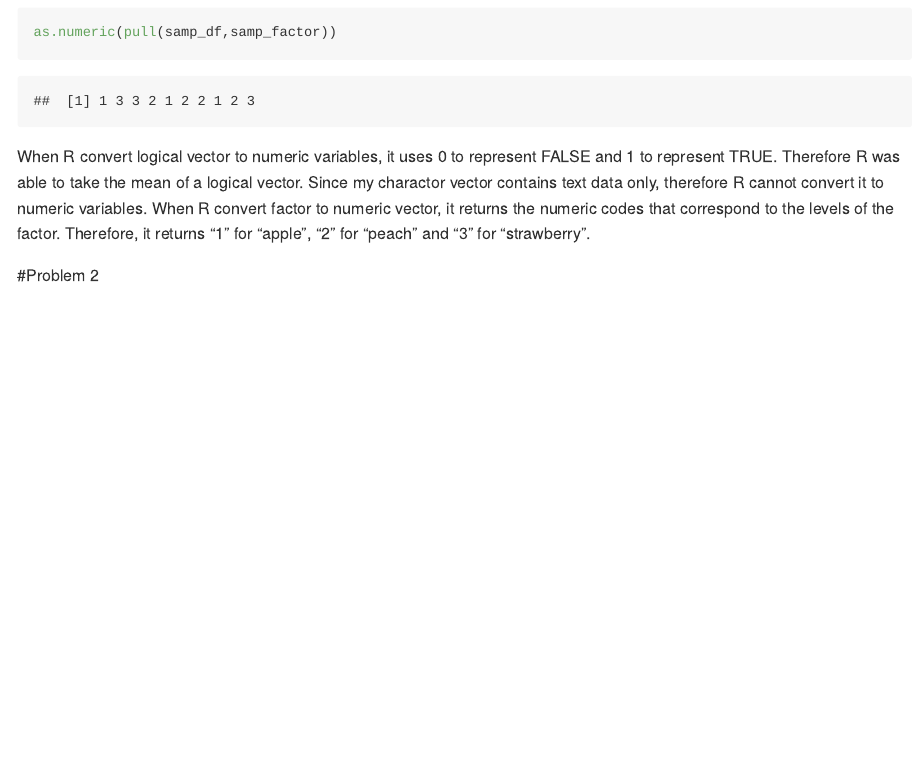
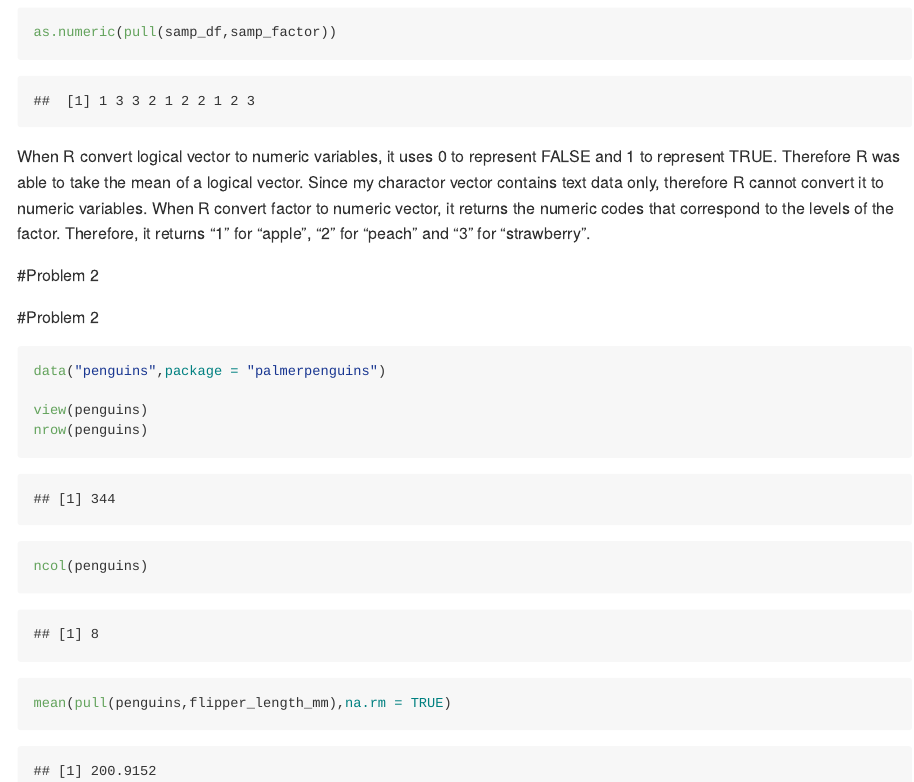
Before and after one commit to anmei18/p8105_hw1_ac4964, an R Markdown document (p8105_hw1_ac4964.Rmd): the page in a window 1100 px wide, from 1900 px down. Rendered offline with R 4.5, knitr and Pandoc, with nearby package versions; long lines of code are wrapped.

Commit message:
load the penguin data and take the mean of flipper length

````diff
--- a/p8105_hw1_ac4964.Rmd
+++ b/p8105_hw1_ac4964.Rmd
@@ -57,3 +57,17 @@ Since my charactor vector contains text data only, therefore R cannot convert it
 When R convert factor to numeric vector, it returns the numeric codes that correspond to the levels of the factor. Therefore, it returns "1" for "apple", "2" for "peach" and "3" for "strawberry".
 
 #Problem 2
+
+#Problem 2
+
+
+```{r}
+
+data("penguins",package = "palmerpenguins")
+
+view(penguins)
+nrow(penguins)
+ncol(penguins)
+
+mean(pull(penguins,flipper_length_mm),na.rm = TRUE)
+```
````
